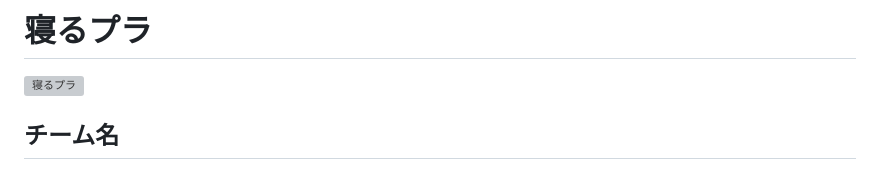
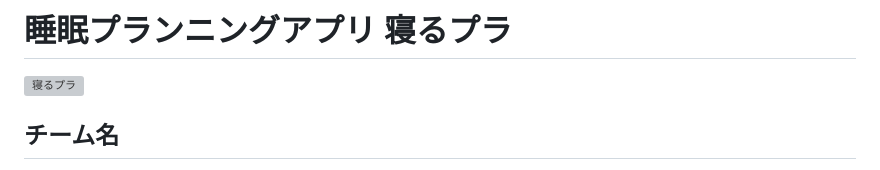
Before and after one commit to kc3hack/2026_team22, a Markdown page: README.md, the part around the change. GitHub-like rendering; grey boxes are pictures that could not be loaded.

Commit message:
Update project title in README.md

```diff
--- a/README.md
+++ b/README.md
@@ -1,4 +1,4 @@
-# 寝るプラ
+# 睡眠プランニングアプリ 寝るプラ
 
 ![寝るプラ](寝るプラ_icon.png)
 
```
